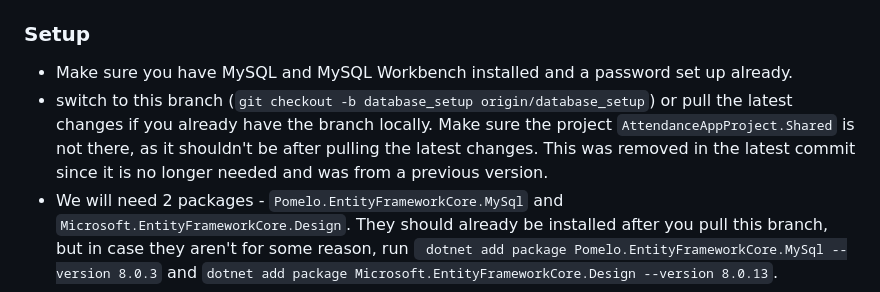
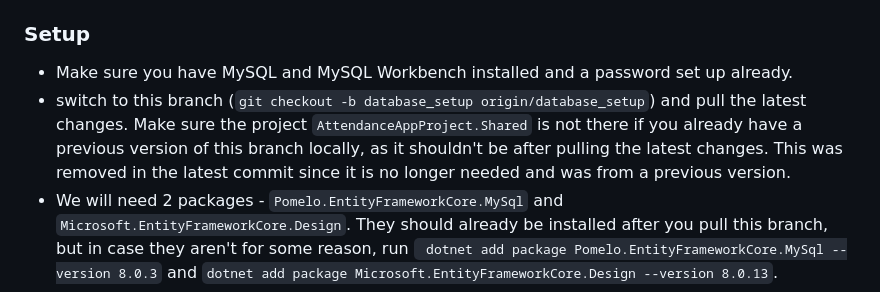
Before and after one commit to ethanamaher/AttendanceAppProject, a Markdown page: db/readme.md, the part around the change. GitHub-like rendering.

```diff
--- a/db/readme.md
+++ b/db/readme.md
@@ -9,7 +9,7 @@ So the structure is like this: my initial MySQL Database -> EFcore scaffold -> E
 ## Steps
 ### Setup
 - Make sure you have MySQL and MySQL Workbench installed and a password set up already.
-- switch to this branch (`git checkout -b database_setup origin/database_setup`) or pull the latest changes if you already have the branch locally. Make sure the project `AttendanceAppProject.Shared` is not there, as it shouldn't be after pulling the latest changes. This was removed in the latest commit since it is no longer needed and was from a previous version.
+- switch to this branch (`git checkout -b database_setup origin/database_setup`) and pull the latest changes. Make sure the project `AttendanceAppProject.Shared` is not there if you already have a previous version of this branch locally, as it shouldn't be after pulling the latest changes. This was removed in the latest commit since it is no longer needed and was from a previous version.
 - We will need 2 packages - `Pomelo.EntityFrameworkCore.MySql` and `Microsoft.EntityFrameworkCore.Design`. They should already be installed after you pull this branch, but in case they aren't for some reason, run ` dotnet add package Pomelo.EntityFrameworkCore.MySql --version 8.0.3` and `dotnet add package Microsoft.EntityFrameworkCore.Design --version 8.0.13`.
 
 ### Database Connection String
```
